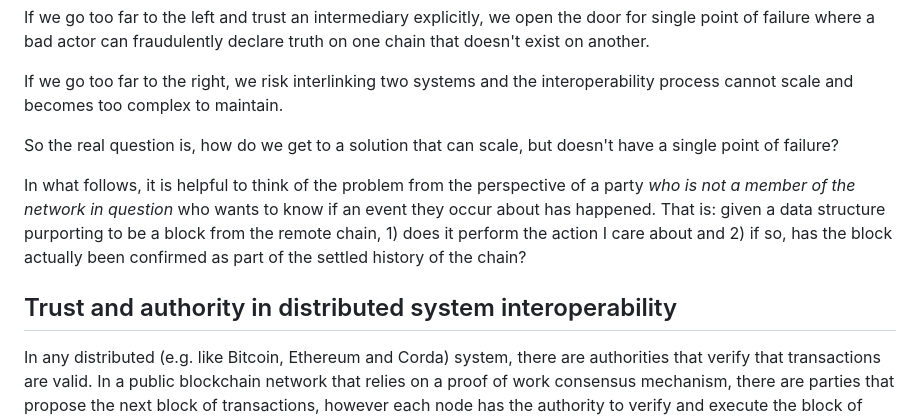
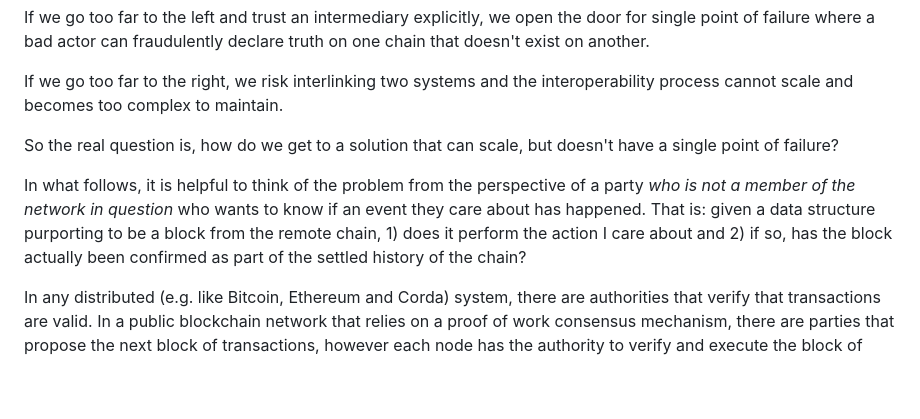
Before and after one commit to hyperledger-labs/harmonia, a Markdown page: docs/adhara/cross_chain_proofs.md, the part around the change. Drawn GitHub-style; blank space fills up the shorter version.

Commit message:
Fixed type and updated wording per PR feedback
Signed-off-by: Richard G Brown <gendal@gmail.com>

```diff
--- a/docs/adhara/cross_chain_proofs.md
+++ b/docs/adhara/cross_chain_proofs.md
@@ -11,9 +11,7 @@ If we go too far to the right, we risk interlinking two systems and the interope
 
 So the real question is, how do we get to a solution that can scale, but doesn't have a single point of failure?
 
-In what follows, it is helpful to think of the problem from the perspective of a party _who is not a member of the network in question_ who wants to know if an event they occur about has happened. That is: given a data structure purporting to be a block from the remote chain, 1) does it perform the action I care about and 2) if so, has the block actually been confirmed as part of the settled history of the chain?
-
-## Trust and authority in distributed system interoperability ##
+In what follows, it is helpful to think of the problem from the perspective of a party _who is not a member of the network in question_ who wants to know if an event they care about has happened. That is: given a data structure purporting to be a block from the remote chain, 1) does it perform the action I care about and 2) if so, has the block actually been confirmed as part of the settled history of the chain?
 
 In any distributed (e.g. like Bitcoin, Ethereum and Corda) system, there are authorities that verify that transactions are valid. In a public blockchain network that relies on a proof of work consensus mechanism, there are parties that propose the next block of transactions, however each node has the authority to verify and execute the block of transactions on their local copy of the blockchain. In such a system very little trust is required between nodes, however this comes at the expense of latency and only achieving probabilistic finality of blocks, at best.
 
```
